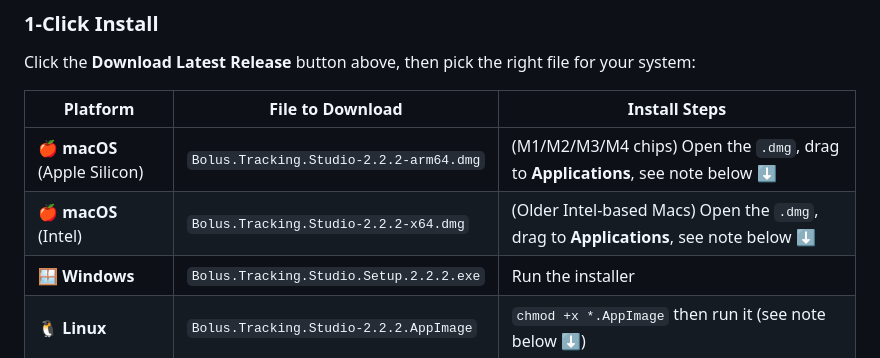
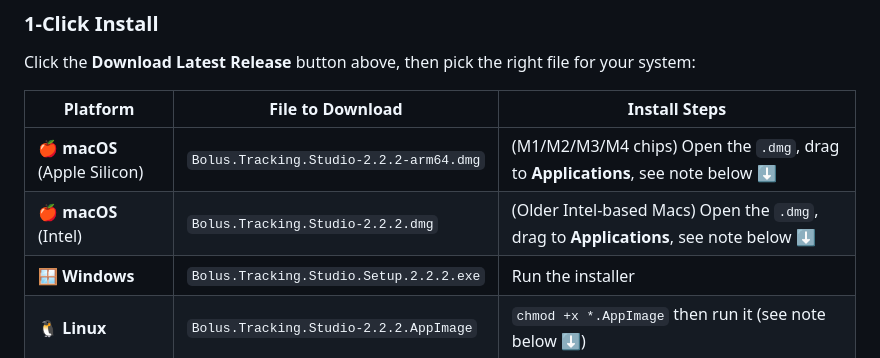
Before and after one commit to mrozak4/Bolus_Tracking, a Markdown page: README.md, the part around the change. GitHub-like rendering.

Commit message:
docs: Update Intel Mac DMG filename to omit -x64 suffix

```diff
--- a/README.md
+++ b/README.md
@@ -15,7 +15,7 @@ Click the **Download Latest Release** button above, then pick the right file for
 | Platform | File to Download | Install Steps |
 |----------|-----------------|---------------|
 | 🍎 **macOS** (Apple Silicon) | `Bolus.Tracking.Studio-2.2.2-arm64.dmg` | (M1/M2/M3/M4 chips) Open the `.dmg`, drag to **Applications**, see note below ⬇️ |
-| 🍎 **macOS** (Intel) | `Bolus.Tracking.Studio-2.2.2-x64.dmg` | (Older Intel-based Macs) Open the `.dmg`, drag to **Applications**, see note below ⬇️ |
+| 🍎 **macOS** (Intel) | `Bolus.Tracking.Studio-2.2.2.dmg` | (Older Intel-based Macs) Open the `.dmg`, drag to **Applications**, see note below ⬇️ |
 | 🪟 **Windows** | `Bolus.Tracking.Studio.Setup.2.2.2.exe` | Run the installer |
 | 🐧 **Linux** | `Bolus.Tracking.Studio-2.2.2.AppImage` | `chmod +x *.AppImage` then run it (see note below ⬇️) |
 
```
Also changed, not shown: README_FR.md (+1 -1 lines).
